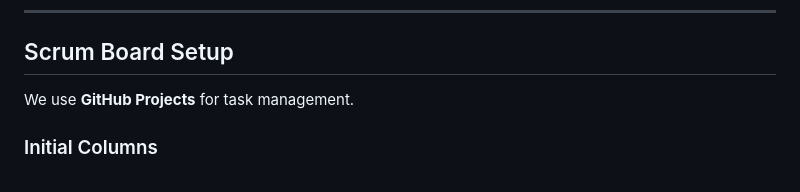
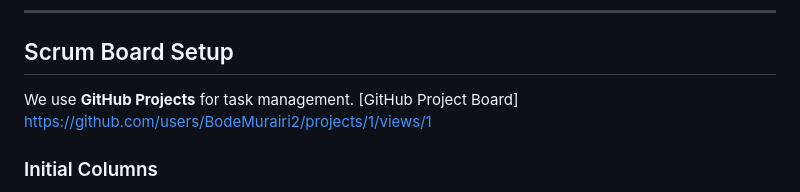
Before and after one commit to BodeMurairi2/momo_sms_analytics, a Markdown page: README.md, the part around the change. Drawn GitHub-style.

```diff
--- a/README.md
+++ b/README.md
@@ -65,6 +65,8 @@ Miro url Link: **https://miro.com/welcomeonboard/Yk1vZDg0MkJpSEtRQkhYUGozOUNnNG9
 ## Scrum Board Setup
 
 We use **GitHub Projects** for task management.
+[GitHub Project Board] https://github.com/users/BodeMurairi2/projects/1/views/1
+
 
 ### Initial Columns
 
```
